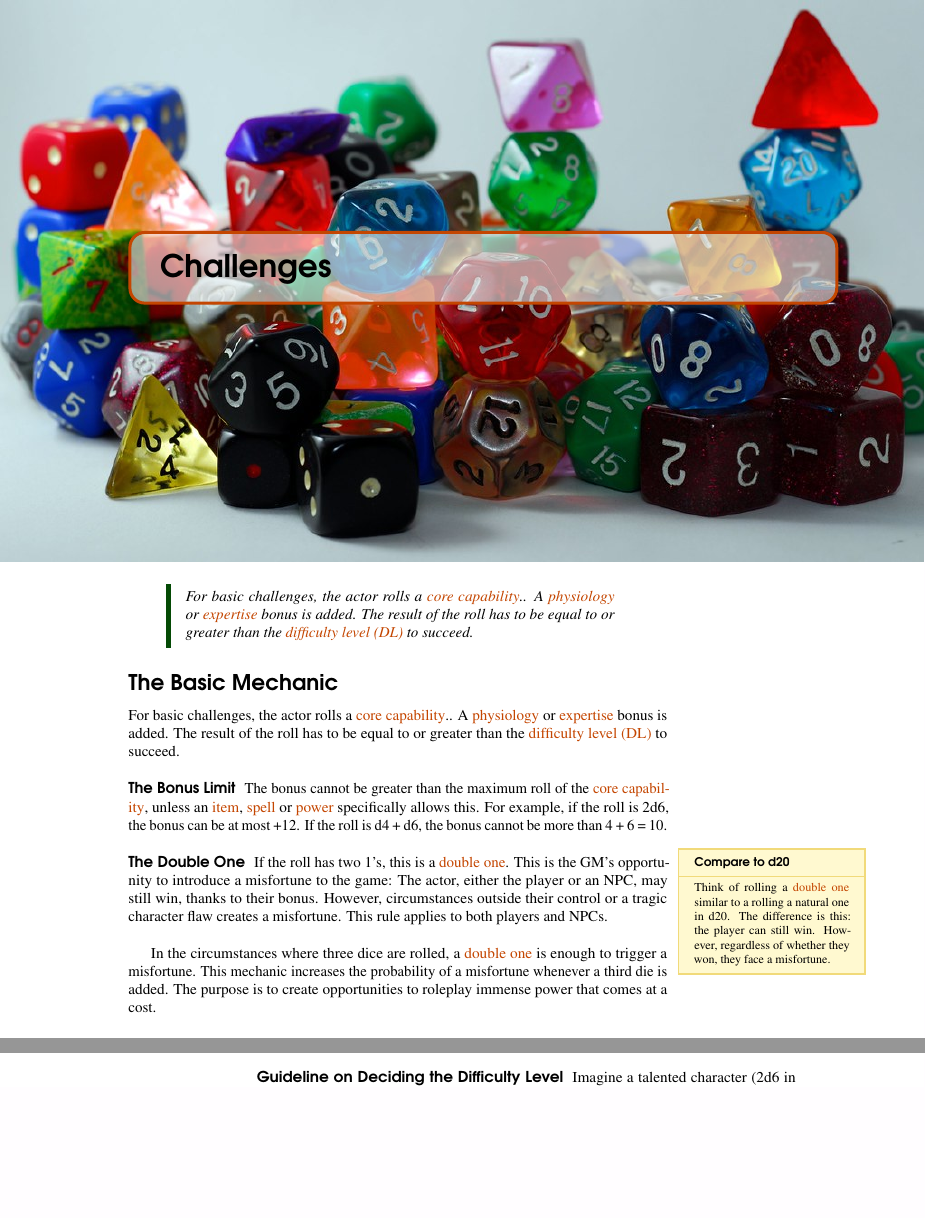
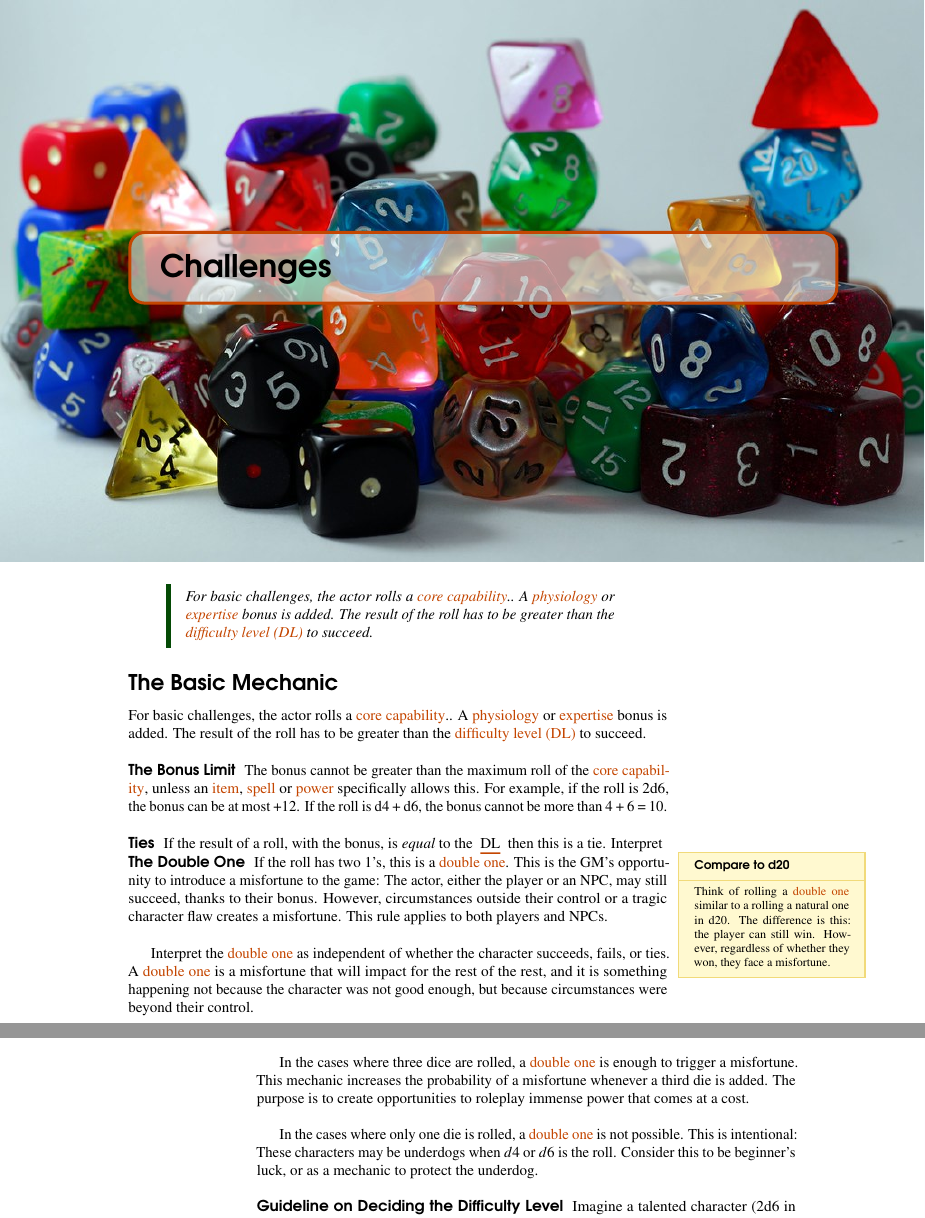
Before and after one commit to sinan-ozel/the-gaming-system, a LaTeX document (BasicMechanics.tex): two parts of pages 1 and 2 of 2, joined at a grey line, cut so that both start at the same text, the shorter picture padded with empty space. Compiled offline with pdfLaTeX; a LaTeX package or settings file that is missing is left out.

Commit message:
Add explanations for the double one mechanic

```diff
--- a/BasicMechanics.tex
+++ b/BasicMechanics.tex
@@ -14,21 +14,24 @@
 \begin{emphasisParagraph}
 	For basic challenges, the actor rolls a \term{core capability}..
 	A \term{physiology} or \term{expertise} bonus is added.
-	The result of the roll has to be equal to or greater than the \term{difficulty level (DL)} to succeed.
+	The result of the roll has to be greater than the \term{difficulty level (DL)} to succeed.
 \end{emphasisParagraph}
 \todo{Does the success level matter? Think on it.}
 
 \section*{The Basic Mechanic}
 For basic challenges, the actor rolls a \term{core capability}..
 A \term{physiology} or \term{expertise} bonus is added.
-The result of the roll has to be equal to
-or greater than the \term{difficulty level (DL)} to succeed.\\
+The result of the roll has to be greater than the \term{difficulty level (DL)} to succeed.\\
 
 \paragraph*{The Bonus Limit}
 The bonus cannot be greater than the maximum roll of the \term{core capability},
 unless an \term{item}, \term{spell} or \term{power} specifically allows this.
 For example, if the roll is 2d6, the bonus can be at most +12. If the roll is d4 + d6,
 the bonus cannot be more than 4 + 6 = 10.\\
+
+\paragraph*{Ties}
+If the result of a roll, with the bonus, is \emph{equal} to the \acronymDL,
+then this is a tie. Interpret
 
 \paragraph*{The Double One}
 \marginpar{
@@ -43,17 +46,30 @@ the bonus cannot be more than 4 + 6 = 10.\\
 
 If the roll has two 1's, this is a \term{double one}.
 This is the GM's opportunity to introduce a misfortune to the game:
-The actor, either the player or an NPC, may still win, thanks to their bonus.
+The actor, either the player or an NPC, may still succeed, thanks to their bonus.
 However, circumstances outside their control or a tragic character flaw creates a misfortune.
 This rule applies to both players and NPCs. \\
 
-In the circumstances where three dice are rolled,
+Interpret the \term{double one} as independent of whether the character
+succeeds, fails, or ties. A \term{double one} is a misfortune that will
+impact for the rest of the rest, and it is something happening not
+because the character was not good enough, but because circumstances were
+beyond their control.\\
+
+
+In the cases where three dice are rolled,
 a \term{double one} is enough to trigger a misfortune.
 This mechanic increases the probability of a misfortune
 whenever a third die is added. The purpose is to create
 opportunities to roleplay immense power that comes at a
 cost.\\
 \todo{Add some NPC and PC examples.}
+
+In the cases where only one die is rolled,
+a \term{double one} is not possible. This is intentional:
+These characters may be underdogs when $d4$ or $d6$ is the roll.
+Consider this to be beginner's luck, or as a mechanic to protect the
+underdog.\\
 
 \paragraph*{Guideline on Deciding the Difficulty Level}
 
```
Also changed, not shown: LegrandOrangeTufteBook.cls (line endings or trailing spaces).
